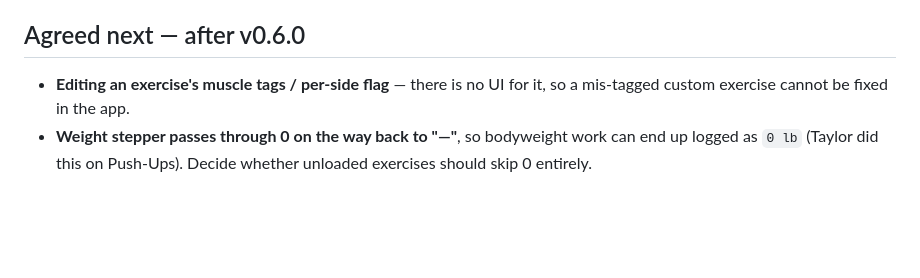
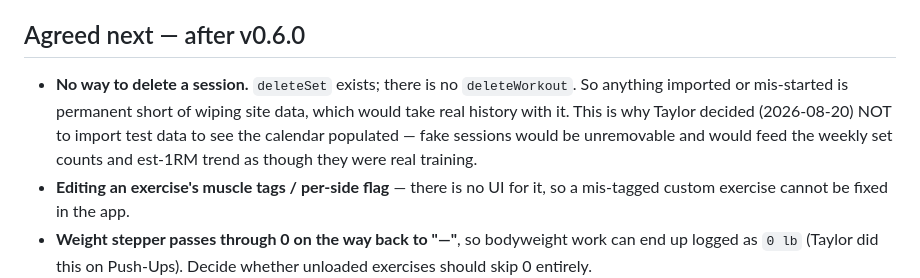
Before and after one commit to clarktg08-cloud/exercise-app, a Markdown page: ROADMAP.md, the part around the change. GitHub-like rendering; blank space fills up the shorter version.

Commit message:
Docs: v0.6.1 state, the dead-click lesson, and the missing delete-session gap

```diff
--- a/ROADMAP.md
+++ b/ROADMAP.md
@@ -58,6 +58,12 @@ order and scope; this file just keeps sessions on the same page.
 
 ## Agreed next — after v0.6.0
 
+- **No way to delete a session.** `deleteSet` exists; there is no
+  `deleteWorkout`. So anything imported or mis-started is permanent short of
+  wiping site data, which would take real history with it. This is why Taylor
+  decided (2026-08-20) NOT to import test data to see the calendar populated —
+  fake sessions would be unremovable and would feed the weekly set counts and
+  est-1RM trend as though they were real training.
 - **Editing an exercise's muscle tags / per-side flag** — there is no UI for
   it, so a mis-tagged custom exercise cannot be fixed in the app.
 - **Weight stepper passes through 0 on the way back to "—"**, so bodyweight
```
Also changed, not shown: HANDOFF.md (+9 -2 lines).
